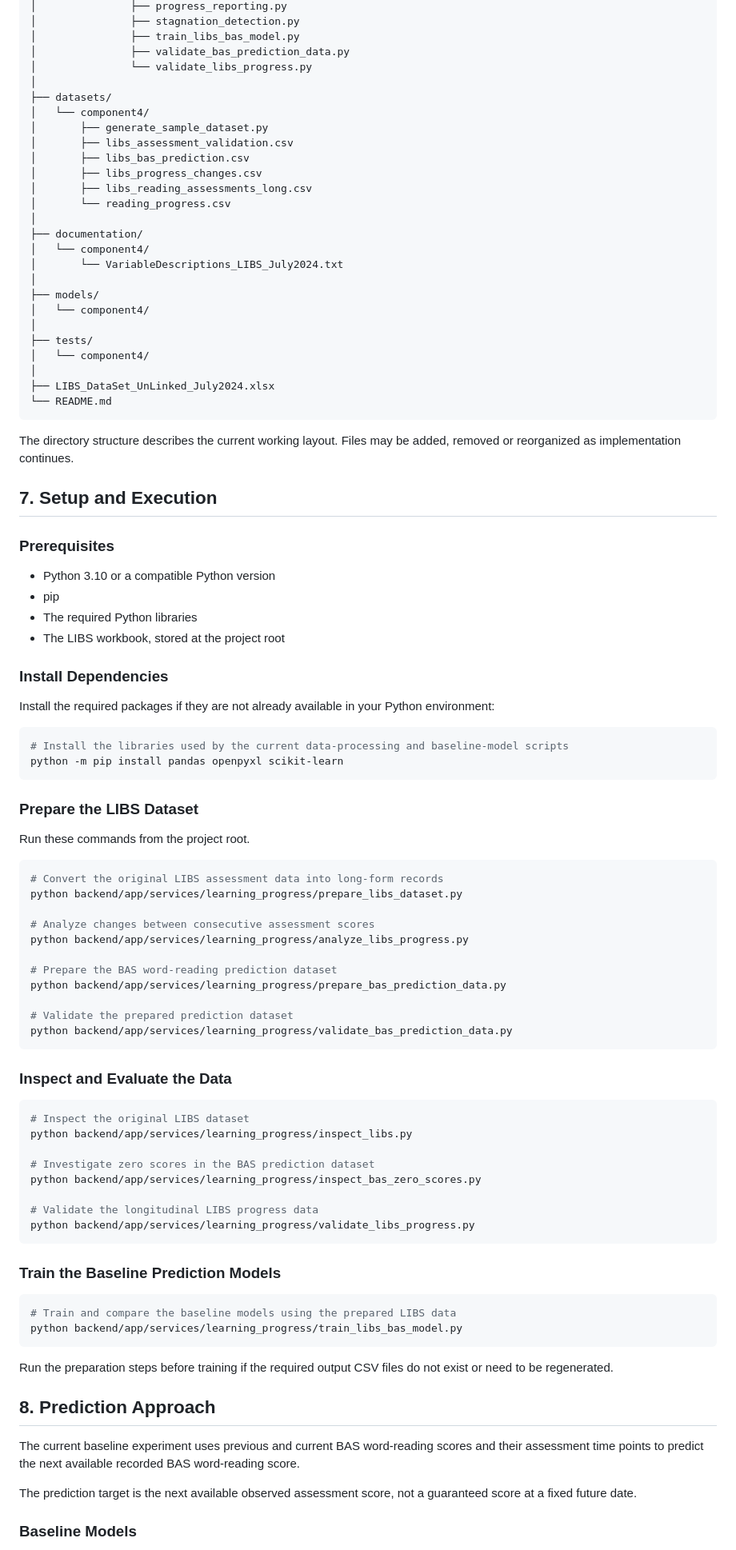
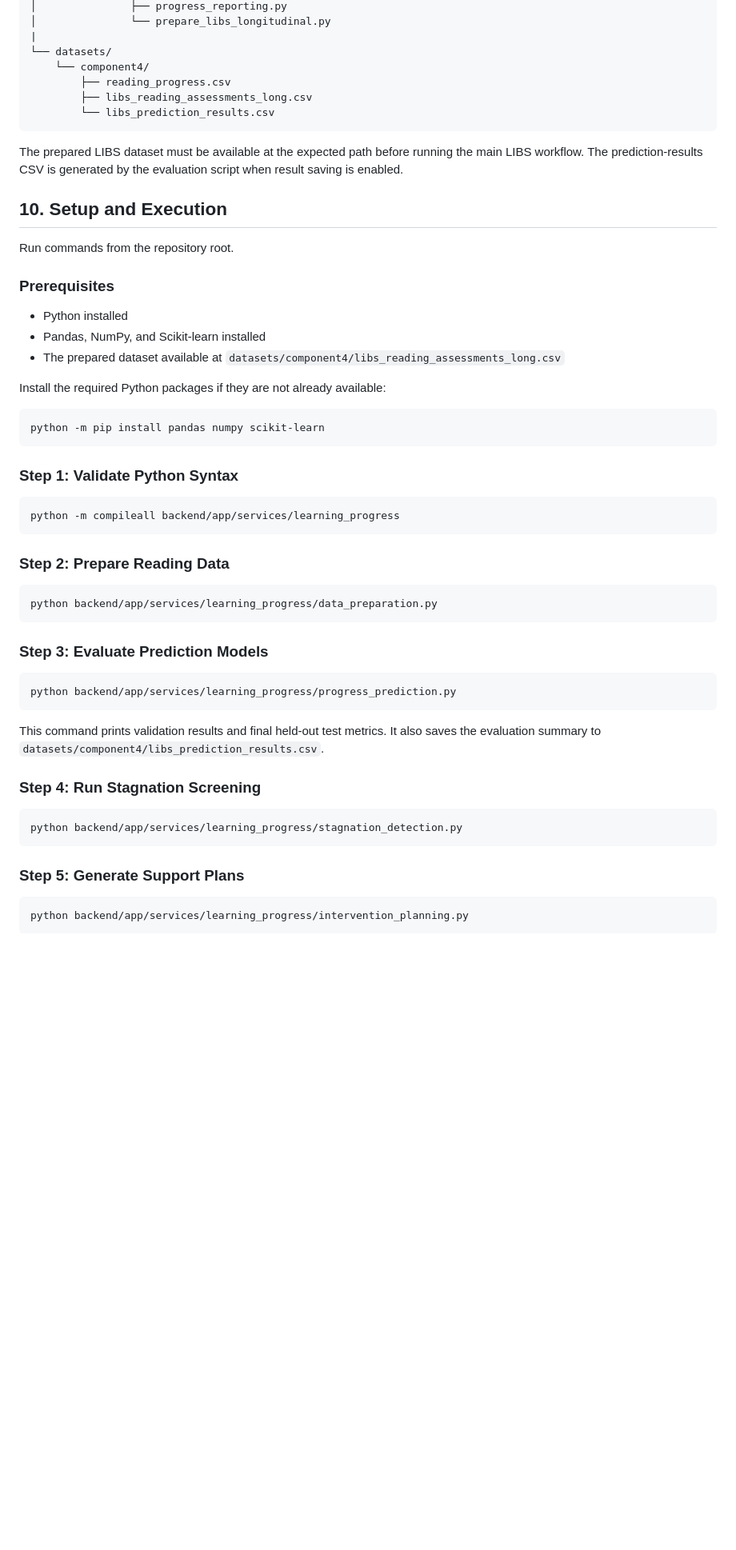
Before and after one commit to BinadiSilva/J26-DS-335-Dyslexia-Reading-Assistance, a Markdown page: README.md, the part around one of its changes. Shown at 80% size. GitHub-like rendering; blank space fills up the shorter version.

Commit message:
Document Component 4 learning progress workflow

````diff
--- a/README.md
+++ b/README.md
@@ -109,97 +233,60 @@ J26-DS-335-Dyslexia-Reading-Assistance/
 │               ├── progress_reporting.py
-│               ├── stagnation_detection.py
-│               ├── train_libs_bas_model.py
-│               ├── validate_bas_prediction_data.py
-│               └── validate_libs_progress.py
-│
-├── datasets/
-│   └── component4/
-│       ├── generate_sample_dataset.py
-│       ├── libs_assessment_validation.csv
-│       ├── libs_bas_prediction.csv
-│       ├── libs_progress_changes.csv
-│       ├── libs_reading_assessments_long.csv
-│       └── reading_progress.csv
-│
-├── documentation/
-│   └── component4/
-│       └── VariableDescriptions_LIBS_July2024.txt
-│
-├── models/
-│   └── component4/
-│
-├── tests/
-│   └── component4/
-│
-├── LIBS_DataSet_UnLinked_July2024.xlsx
-└── README.md
+│               └── prepare_libs_longitudinal.py
+|
+└── datasets/
+    └── component4/
+        ├── reading_progress.csv
+        ├── libs_reading_assessments_long.csv
+        └── libs_prediction_results.csv
 ```
 
-The directory structure describes the current working layout. Files may be added, removed or reorganized as implementation continues.
+The prepared LIBS dataset must be available at the expected path before running the main LIBS workflow. The prediction-results CSV is generated by the evaluation script when result saving is enabled.
 
-## 7. Setup and Execution
+## 10. Setup and Execution
+
+Run commands from the repository root.
 
 ### Prerequisites
 
-- Python 3.10 or a compatible Python version
-- pip
-- The required Python libraries
-- The LIBS workbook, stored at the project root
+- Python installed
+- Pandas, NumPy, and Scikit-learn installed
+- The prepared dataset available at `datasets/component4/libs_reading_assessments_long.csv`
 
-### Install Dependencies
-
-Install the required packages if they are not already available in your Python environment:
+Install the required Python packages if they are not already available:
 
 ```bash
-# Install the libraries used by the current data-processing and baseline-model scripts
-python -m pip install pandas openpyxl scikit-learn
+python -m pip install pandas numpy scikit-learn
 ```
 
-### Prepare the LIBS Dataset
-
-Run these commands from the project root.
+### Step 1: Validate Python Syntax
 
 ```bash
-# Convert the original LIBS assessment data into long-form records
-python backend/app/services/learning_progress/prepare_libs_dataset.py
-
-# Analyze changes between consecutive assessment scores
-python backend/app/services/learning_progress/analyze_libs_progress.py
-
-# Prepare the BAS word-reading prediction dataset
-python backend/app/services/learning_progress/prepare_bas_prediction_data.py
-
-# Validate the prepared prediction dataset
-python backend/app/services/learning_progress/validate_bas_prediction_data.py
+python -m compileall backend/app/services/learning_progress
 ```
 
-### Inspect and Evaluate the Data
+### Step 2: Prepare Reading Data
 
 ```bash
-# Inspect the original LIBS dataset
-python backend/app/services/learning_progress/inspect_libs.py
-
-# Investigate zero scores in the BAS prediction dataset
-python backend/app/services/learning_progress/inspect_bas_zero_scores.py
-
-# Validate the longitudinal LIBS progress data
-python backend/app/services/learning_progress/validate_libs_progress.py
+python backend/app/services/learning_progress/data_preparation.py
 ```
 
-### Train the Baseline Prediction Models
+### Step 3: Evaluate Prediction Models
 
 ```bash
-# Train and compare the baseline models using the prepared LIBS data
-python backend/app/services/learning_progress/train_libs_bas_model.py
+python backend/app/services/learning_progress/progress_prediction.py
 ```
 
-Run the preparation steps before training if the required output CSV files do not exist or need to be regenerated.
+This command prints validation results and final held-out test metrics. It also saves the evaluation summary to `datasets/component4/libs_prediction_results.csv`.
 
-## 8. Prediction Approach
+### Step 4: Run Stagnation Screening
 
-The current baseline experiment uses previous and current BAS word-reading scores and their assessment time points to predict the next available recorded BAS word-reading score.
+```bash
+python backend/app/services/learning_progress/stagnation_detection.py
+```
 
-The prediction target is the next available observed assessment score, not a guaranteed score at a fixed future date.
+### Step 5: Generate Support Plans
 
-### Baseline Models
+```bash
+python backend/app/services/learning_progress/intervention_planning.py
+```
 
````
Also changed, not shown: other parts of README.md (+237 -125 lines).
